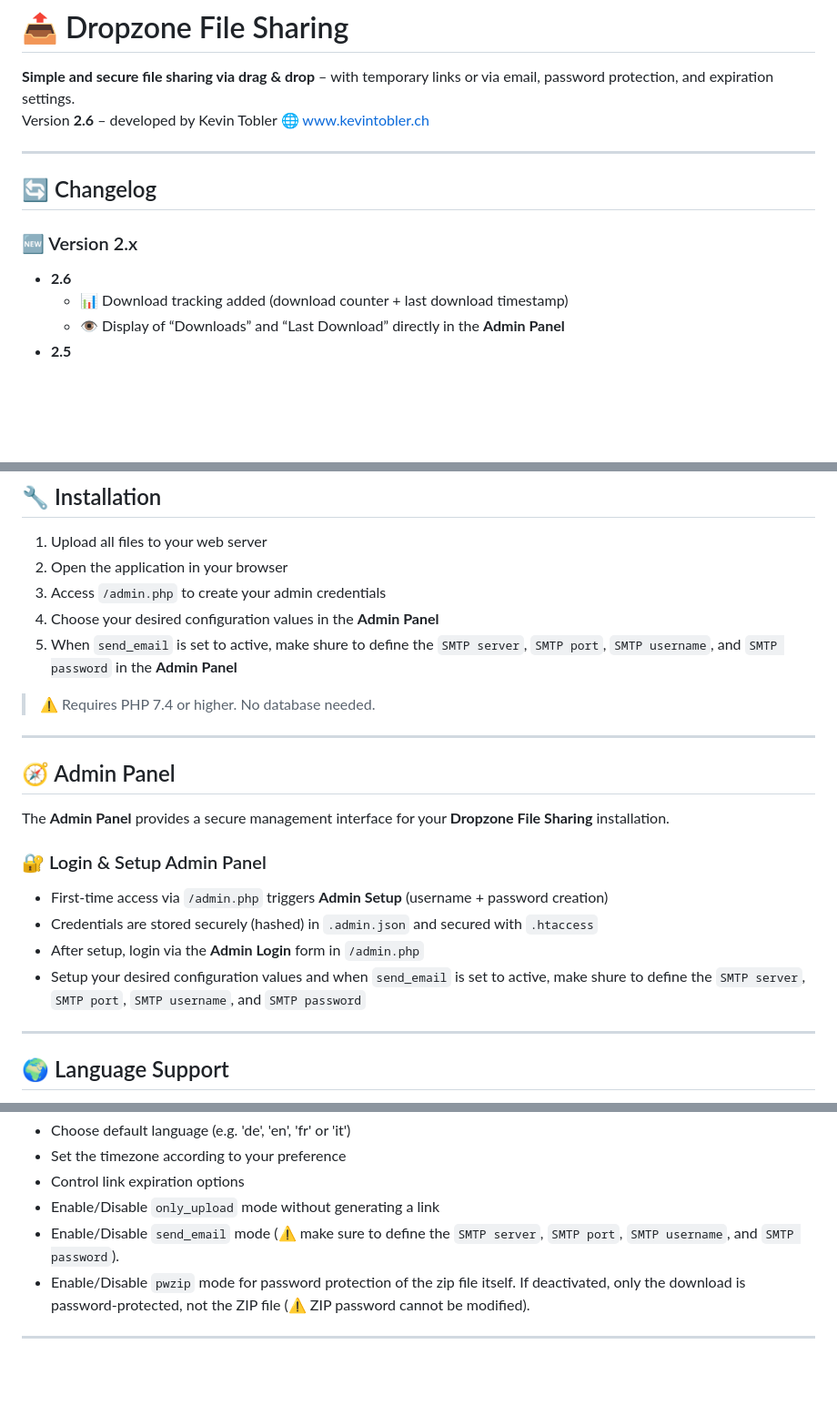
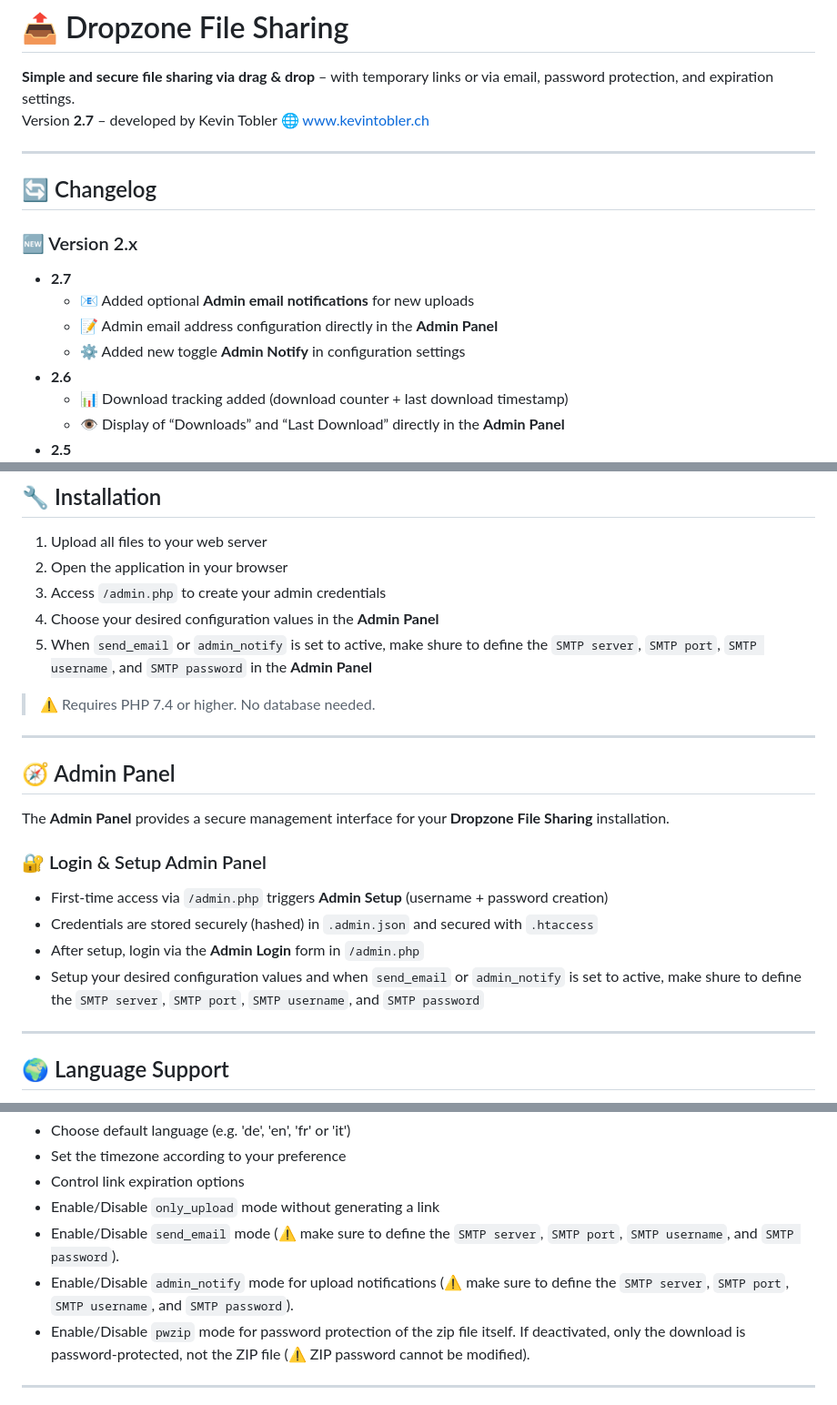
Before and after one commit to KeepCoolCH/DropzoneFileSharing, a Markdown page: README.md, 3 parts joined by grey strips. Shown at 91% size. Drawn GitHub-style; blank space fills up the shorter version.

Commit message:
Update README for version 2.7 features and changes
Updated version number to 2.7 and added new features in changelog.

```diff
--- a/README.md
+++ b/README.md
@@ -1,13 +1,17 @@
 # 📤 Dropzone File Sharing
 
 **Simple and secure file sharing via drag & drop** – with temporary links or via email, password protection, and expiration settings.
-Version **2.6** – developed by Kevin Tobler 🌐 [www.kevintobler.ch](https://www.kevintobler.ch)
+Version **2.7** – developed by Kevin Tobler 🌐 [www.kevintobler.ch](https://www.kevintobler.ch)
 
 ---
 
 ## 🔄 Changelog
 
 ### 🆕 Version 2.x
+- **2.7**
+  - 📧 Added optional **Admin email notifications** for new uploads
+  - 📝 Admin email address configuration directly in the **Admin Panel**
+  - ⚙️ Added new toggle **Admin Notify** in configuration settings
 - **2.6**
   - 📊 Download tracking added (download counter + last download timestamp)
   - 👁️ Display of “Downloads” and “Last Download” directly in the **Admin Panel**
@@ -81,7 +85,7 @@ Try Dropzone File Sharing directly in your browser:
 2. Open the application in your browser
 3. Access `/admin.php` to create your admin credentials
 4. Choose your desired configuration values in the **Admin Panel**
-5. When `send_email` is set to active, make shure to define the `SMTP server`, `SMTP port`, `SMTP username`, and `SMTP password` in the **Admin Panel**
+5. When `send_email` or `admin_notify` is set to active, make shure to define the `SMTP server`, `SMTP port`, `SMTP username`, and `SMTP password` in the **Admin Panel**
 
 > ⚠️ Requires PHP 7.4 or higher. No database needed.
 
@@ -95,7 +99,7 @@ The **Admin Panel** provides a secure management interface for your **Dropzone F
 - First-time access via `/admin.php` triggers **Admin Setup** (username + password creation)
 - Credentials are stored securely (hashed) in `.admin.json` and secured with `.htaccess`
 - After setup, login via the **Admin Login** form in `/admin.php`
-- Setup your desired configuration values and when `send_email` is set to active, make shure to define the `SMTP server`, `SMTP port`, `SMTP username`, and `SMTP password`
+- Setup your desired configuration values and when `send_email` or `admin_notify` is set to active, make shure to define the `SMTP server`, `SMTP port`, `SMTP username`, and `SMTP password`
 
 ---
 
@@ -121,6 +125,7 @@ You can configure the following options in the **Admin Panel**:
 - Control link expiration options
 - Enable/Disable `only_upload` mode without generating a link
 - Enable/Disable `send_email` mode (⚠️ make sure to define the `SMTP server`, `SMTP port`, `SMTP username`, and `SMTP password`).
+- Enable/Disable `admin_notify` mode for upload notifications (⚠️ make sure to define the `SMTP server`, `SMTP port`, `SMTP username`, and `SMTP password`).
 - Enable/Disable `pwzip` mode for password protection of the zip file itself. If deactivated, only the download is password-protected, not the ZIP file (⚠️ ZIP password cannot be modified).
 
 ---
```
Also changed, not shown: other parts of README.md (+2 -2 lines).
